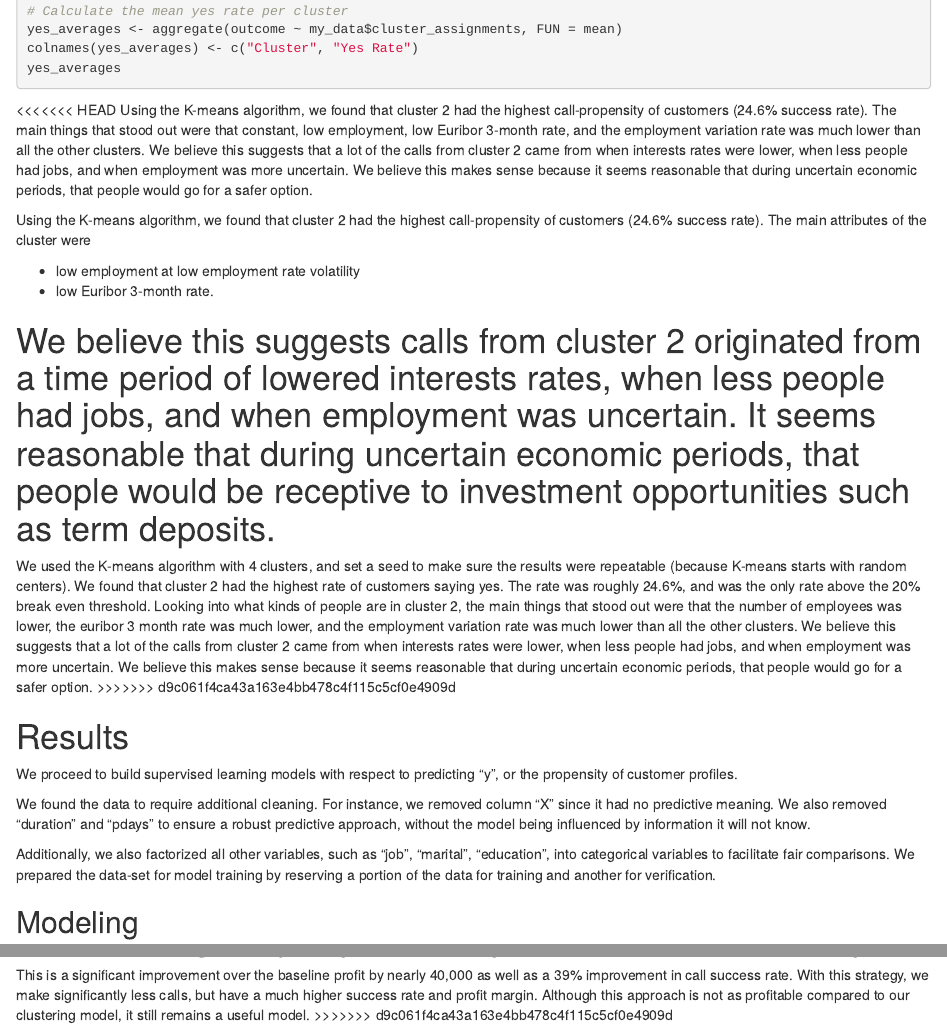
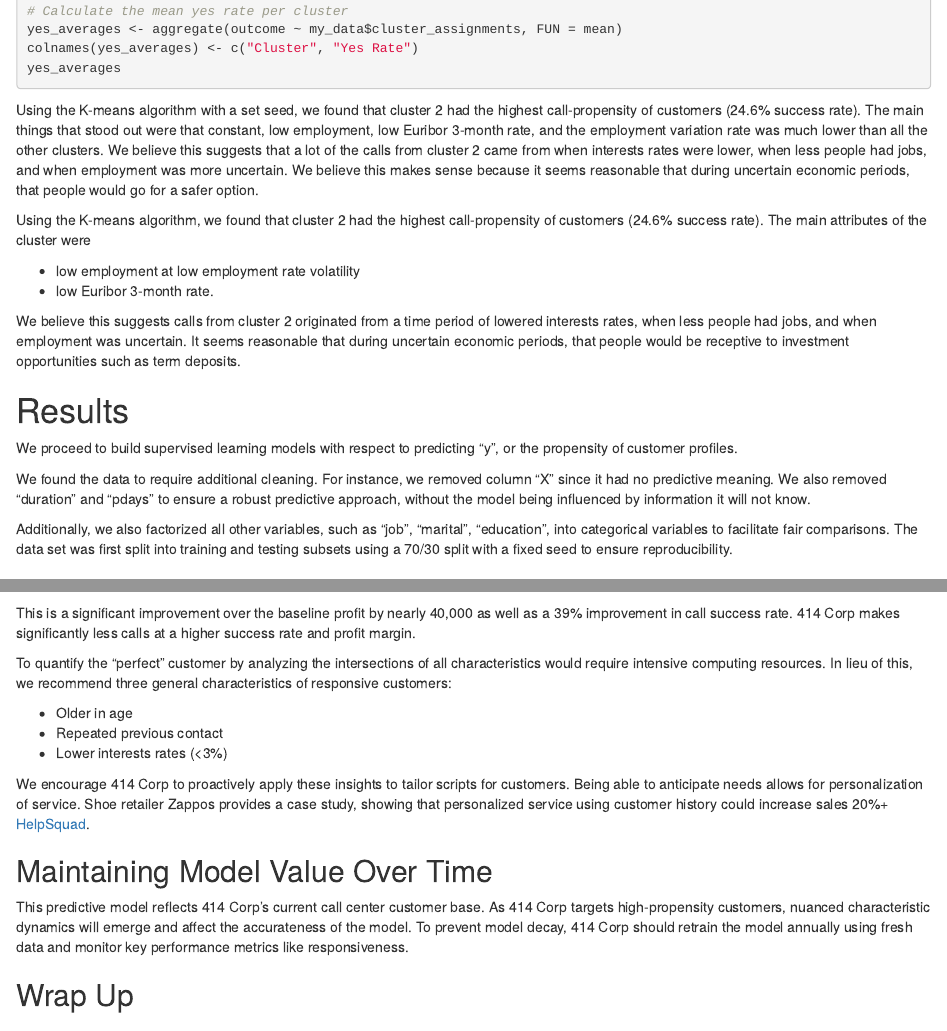
Before and after one commit to Mike816/Telemarketing-Project-TO-414-, an R Markdown document (FinalReport.Rmd): the page in a window 1100 px wide, from 5940 px down, and a second part further down, joined at a grey line. Rendered offline with R 4.5, knitr and Pandoc, with nearby package versions; the code chunks are not run, so their results and figures are left out.

Commit message:
push finalreport

````diff
--- a/FinalReport.Rmd
+++ b/FinalReport.Rmd
@@ -312,8 +312,7 @@
 
 ```
 
-<<<<<<< HEAD
-Using the K-means algorithm, we found that cluster 2 had the highest call-propensity of customers (24.6% success rate). The main things that stood out were that constant, low employment, low Euribor 3-month rate, and the employment variation rate was much lower than all the other clusters. We believe this suggests that a lot of the calls from cluster 2 came from when interests rates were lower, when less people had jobs, and when employment was more uncertain. We believe this makes sense because it seems reasonable that during uncertain economic periods, that people would go for a safer option.
+Using the K-means algorithm with a set seed, we found that cluster 2 had the highest call-propensity of customers (24.6% success rate). The main things that stood out were that constant, low employment, low Euribor 3-month rate, and the employment variation rate was much lower than all the other clusters. We believe this suggests that a lot of the calls from cluster 2 came from when interests rates were lower, when less people had jobs, and when employment was more uncertain. We believe this makes sense because it seems reasonable that during uncertain economic periods, that people would go for a safer option.
 
 Using the K-means algorithm, we found that cluster 2 had the highest call-propensity of customers (24.6% success rate). The main attributes of the cluster were
 
@@ -321,9 +320,6 @@
 - low Euribor 3-month rate.
 
 We believe this suggests calls from cluster 2 originated from a time period of lowered interests rates, when less people had jobs, and when employment was uncertain. It seems reasonable that during uncertain economic periods, that people would be receptive to investment opportunities such as term deposits.
-=======
-We used the K-means algorithm with 4 clusters, and set a seed to make sure the results were repeatable (because K-means starts with random centers). We found that cluster 2 had the highest rate of customers saying yes. The rate was roughly 24.6%, and was the only rate above the 20% break even threshold. Looking into what kinds of people are in cluster 2, the main things that stood out were that the number of employees was lower, the euribor 3 month rate was much lower, and the employment variation rate was much lower than all the other clusters. We believe this suggests that a lot of the calls from cluster 2 came from when interests rates were lower, when less people had jobs, and when employment was more uncertain. We believe this makes sense because it seems reasonable that during uncertain economic periods, that people would go for a safer option.
->>>>>>> d9c061f4ca43a163e4bb478c4f115c5cf0e4909d
 
 # Results
 
@@ -331,7 +327,7 @@
 
 We found the data to require additional cleaning. For instance, we removed column “X” since it had no predictive meaning. We also removed "duration" and "pdays" to ensure a robust predictive approach, without the model being influenced by information it will not know.
 
-Additionally, we also factorized all other variables, such as "job", "marital", "education", into categorical variables to facilitate fair comparisons. We prepared the data-set for model training by reserving a portion of the data for training and another for verification.
+Additionally, we also factorized all other variables, such as "job", "marital", "education", into categorical variables to facilitate fair comparisons. The data set was first split into training and testing subsets using a 70/30 split with a fixed seed to ensure reproducibility.
 
 
 ## Modeling
@@ -798,6 +791,8 @@
 our strategy results in:
 - over 86% increase in success rate
 - over $6,500 in profit.
+
+This is a significant improvement over the baseline profit by nearly 40,000 as well as a 39% improvement in call success rate. 414 Corp makes significantly less calls at a higher success rate and profit margin.
 
 To quantify the "perfect" customer by analyzing the intersections of all characteristics would require intensive computing resources. In lieu of this, we recommend three general characteristics of responsive customers:
 
@@ -818,6 +813,3 @@
 Additionally, we encourage implementing wellness events to combat the current atmosphere of the call center. As success rates improve, workers would likely develop more positive interpersonal relationships with each other, but we understand that results may not come immediately. Starting strong would give 414 Corp the best foundational for long-term success of this strategy.
 
 More resources focused on employee well-being could unlock greater opportunities for both business and employee longevity. We believe our recommendations based upon our models will greatly improve the performance of 414 Corp.
-=======
-This is a significant improvement over the baseline profit by nearly 40,000 as well as a 39% improvement in call success rate. With this strategy, we make significantly less calls, but have a much higher success rate and profit margin. Although this approach is not as profitable compared to our clustering model, it still remains a useful model.
->>>>>>> d9c061f4ca43a163e4bb478c4f115c5cf0e4909d
````
Also changed, not shown: FinalReport.Rmd (9 more changed lines).
